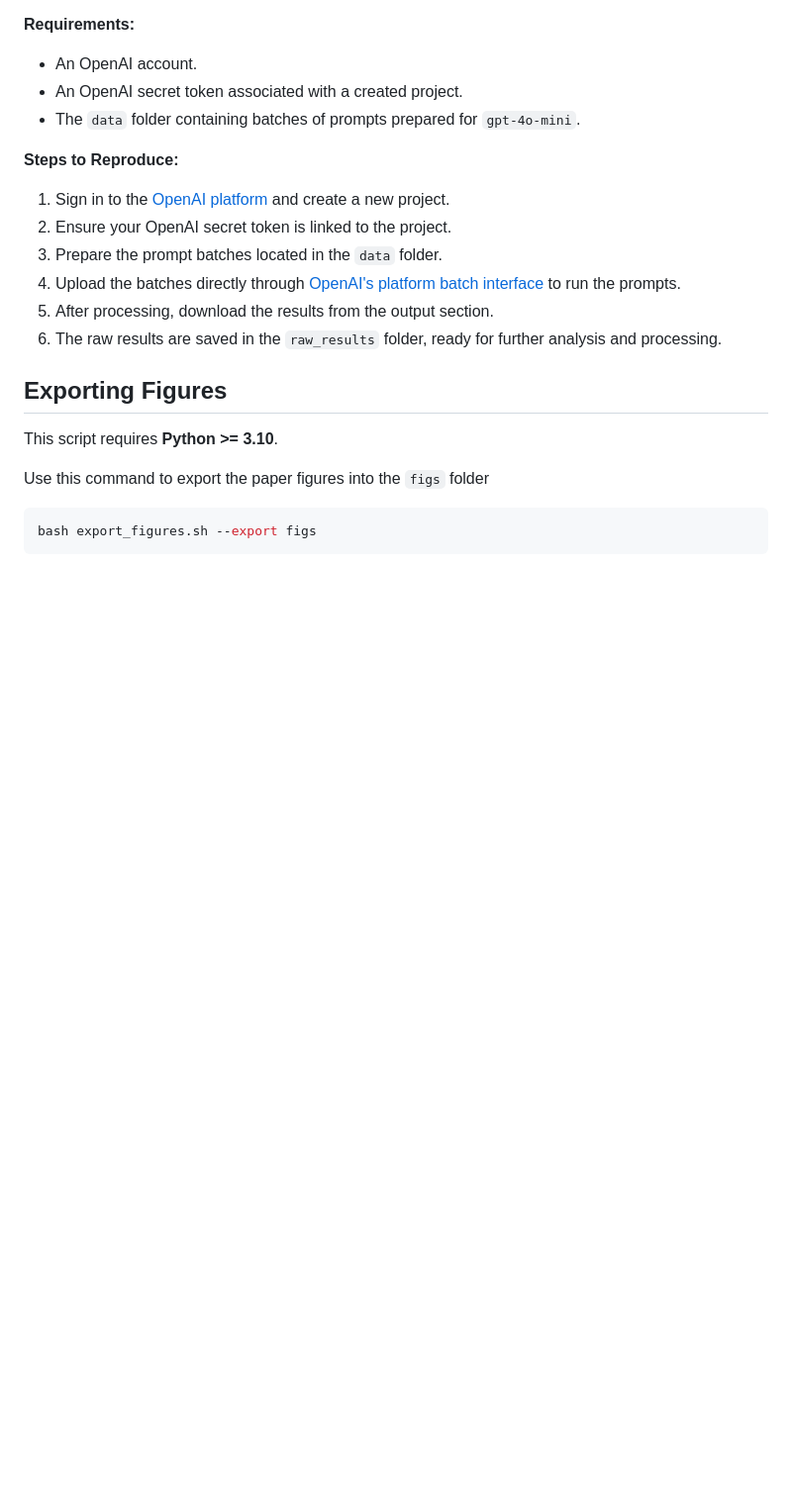
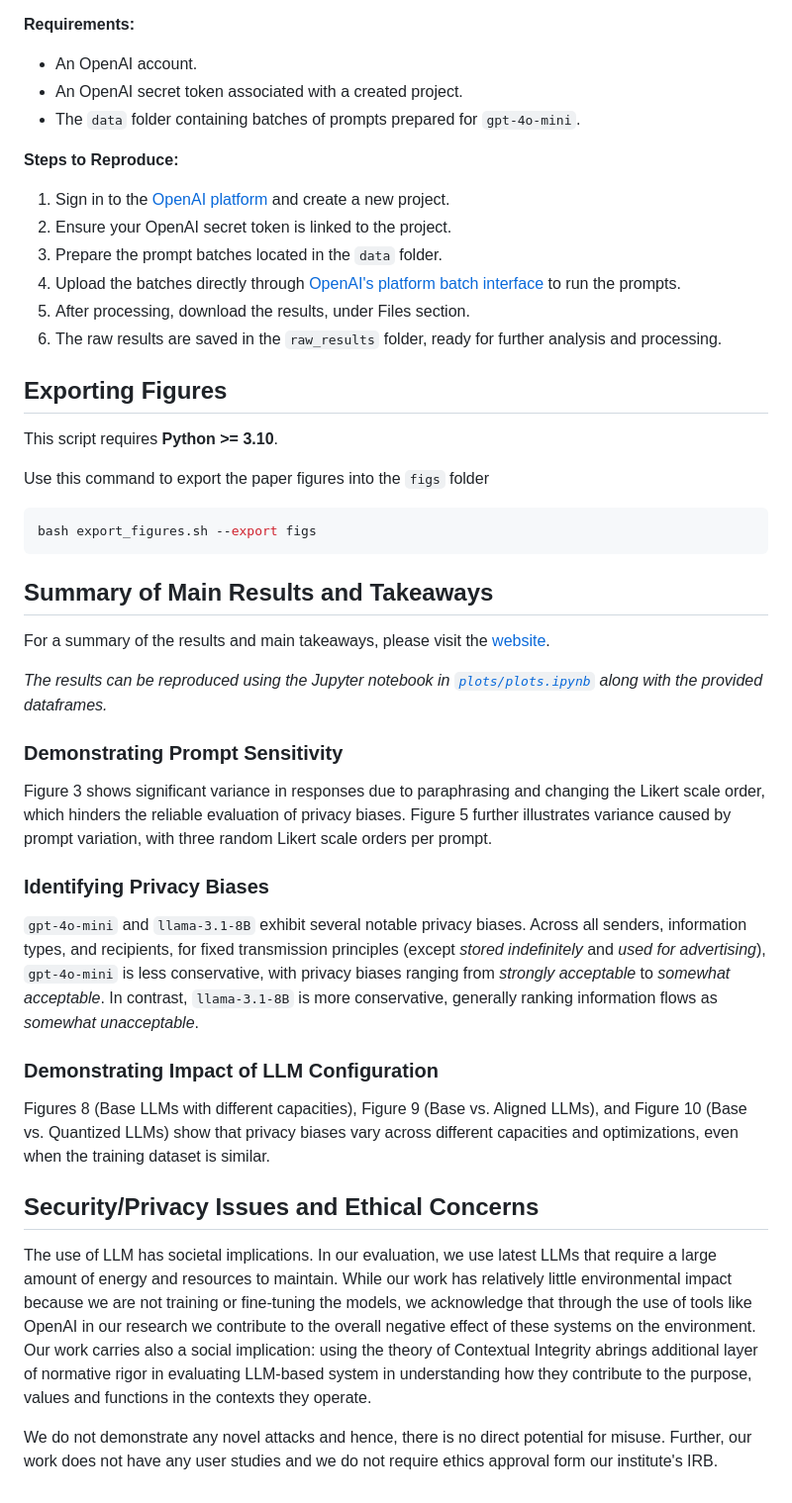
Before and after one commit to yansh/privacy-bias, a Markdown page: README.md, the part around one of its changes. Shown at 99% size. Drawn GitHub-style; blank space fills up the shorter version.

````diff
--- a/README.md
+++ b/README.md
@@ -143,7 +164,7 @@ This part of the experiment requires using the OpenAI platform and an OpenAI sec
 2. Ensure your OpenAI secret token is linked to the project.
 3. Prepare the prompt batches located in the `data` folder.
 4. Upload the batches directly through [OpenAI's platform batch interface](https://platform.openai.com/batches/) to run the prompts.
-5. After processing, download the results from the output section.
+5. After processing, download the results, under Files section.
 6. The raw results are saved in the `raw_results` folder, ready for further analysis and processing.
 
 ## Exporting Figures
@@ -154,3 +175,27 @@ Use this command to export the paper figures into the `figs` folder
 ```bash
 bash export_figures.sh --export figs
 ```
+
+## Summary of Main Results and Takeaways
+
+For a summary of the results and main takeaways, please visit the [website](https://yansh.github.io/privacy-bias/website/).
+
+*The results can be reproduced using the Jupyter notebook in [`plots/plots.ipynb`](https://github.com/yansh/privacy-bias/blob/main/plots/plots.ipynb) along with the provided dataframes.*
+
+### Demonstrating Prompt Sensitivity
+
+Figure 3 shows significant variance in responses due to paraphrasing and changing the Likert scale order, which hinders the reliable evaluation of privacy biases. Figure 5 further illustrates variance caused by prompt variation, with three random Likert scale orders per prompt.
+
+### Identifying Privacy Biases
+
+`gpt-4o-mini` and `llama-3.1-8B` exhibit several notable privacy biases. Across all senders, information types, and recipients, for fixed transmission principles (except *stored indefinitely* and *used for advertising*), `gpt-4o-mini` is less conservative, with privacy biases ranging from *strongly acceptable* to *somewhat acceptable*. In contrast, `llama-3.1-8B` is more conservative, generally ranking information flows as *somewhat unacceptable*.
+
+### Demonstrating Impact of LLM Configuration
+
+Figures 8 (Base LLMs with different capacities), Figure 9 (Base vs. Aligned LLMs), and Figure 10 (Base vs. Quantized LLMs) show that privacy biases vary across different capacities and optimizations, even when the training dataset is similar.
+
+## Security/Privacy Issues and Ethical Concerns
+
+The use of LLM has societal implications. In our evaluation, we use latest LLMs that require a large amount of energy and resources to maintain. While our work has relatively little environmental impact because we are not training or fine-tuning the models, we acknowledge that through the use of tools like OpenAI in our research we contribute to the overall negative effect of these systems on the environment. Our work carries also a social implication: using the theory of Contextual Integrity abrings additional layer of normative rigor in evaluating LLM-based system in understanding how they contribute to the purpose, values and functions in the contexts they operate.
+
+We do not demonstrate any novel attacks and hence, there is no direct potential for misuse. Further, our work does not have any user studies and we do not require ethics approval form our institute's IRB.
````
Also changed, not shown: other parts of README.md (+33 -12 lines).
